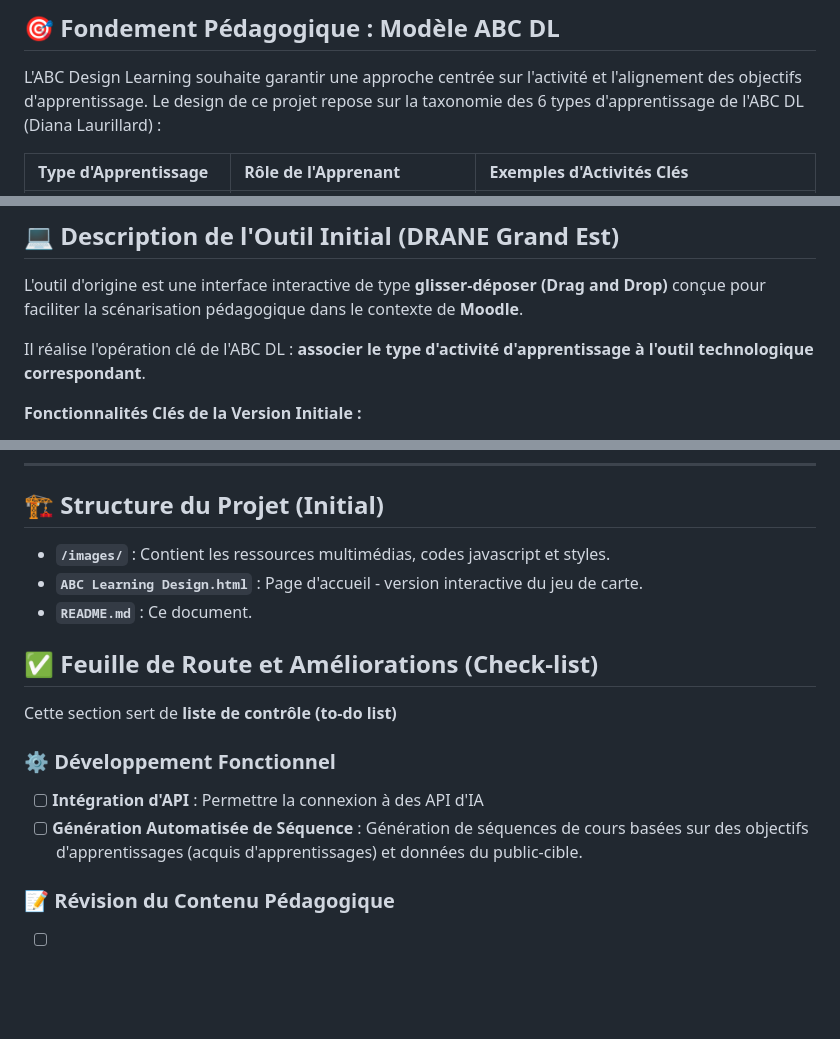
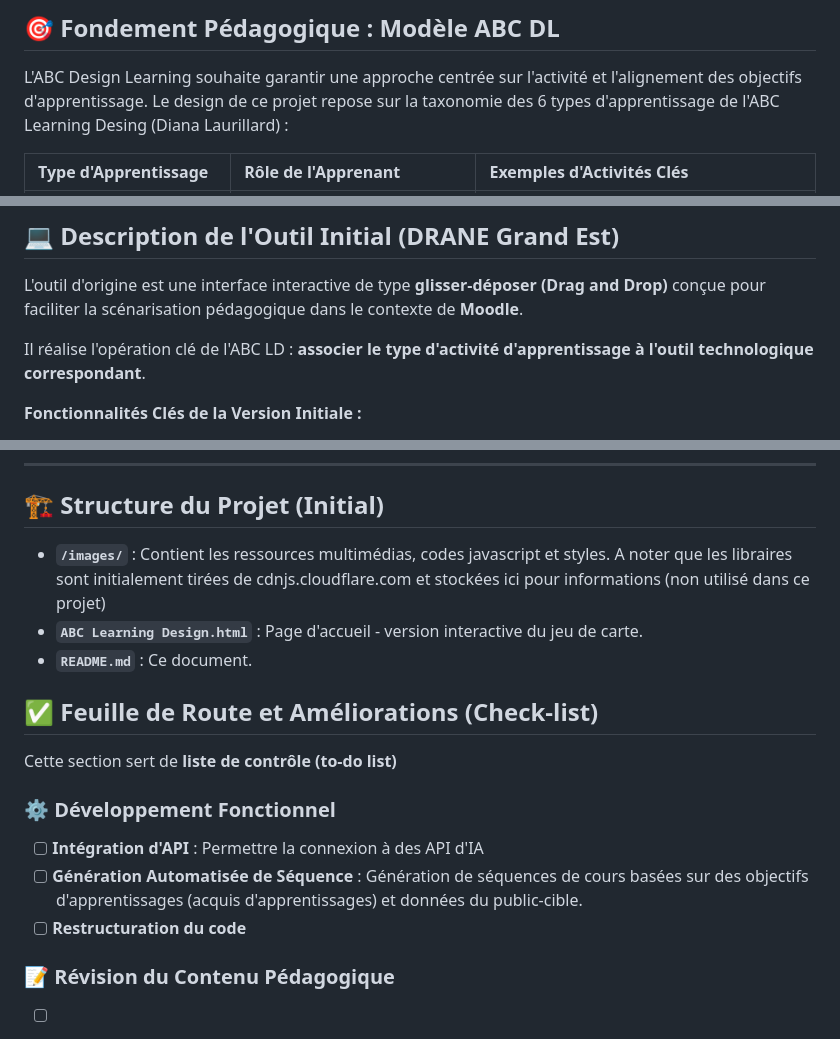
Before and after one commit to cestpassicomplexe/ABC-Learning-Design, a Markdown page: README.md, 3 parts joined by grey strips. GitHub-like rendering; blank space fills up the shorter version.

```diff
--- a/README.md
+++ b/README.md
@@ -8,7 +8,7 @@ Je l'avoue, le but est un peu d'apprendre à utiliser GitHub tout en assurant un
 
 ## 🎯 Fondement Pédagogique : Modèle ABC DL
 L'ABC Design Learning souhaite garantir une approche centrée sur l'activité et l'alignement des objectifs d'apprentissage.
-Le design de ce projet repose sur la taxonomie des 6 types d'apprentissage de l'ABC DL (Diana Laurillard) :
+Le design de ce projet repose sur la taxonomie des 6 types d'apprentissage de l'ABC Learning Desing (Diana Laurillard) :
 
 | Type d'Apprentissage | Rôle de l'Apprenant | Exemples d'Activités Clés |
 | :--- | :--- | :--- |
@@ -24,7 +24,7 @@ Le design de ce projet repose sur la taxonomie des 6 types d'apprentissage de l'
 
 L'outil d'origine est une interface interactive de type **glisser-déposer (Drag and Drop)** conçue pour faciliter la scénarisation pédagogique dans le contexte de **Moodle**.
 
-Il réalise l'opération clé de l'ABC DL : **associer le type d'activité d'apprentissage à l'outil technologique correspondant**.
+Il réalise l'opération clé de l'ABC LD : **associer le type d'activité d'apprentissage à l'outil technologique correspondant**.
 
 **Fonctionnalités Clés de la Version Initiale :**
 
@@ -40,7 +40,7 @@ Il réalise l'opération clé de l'ABC DL : **associer le type d'activité d'app
 
 ## 🏗️ Structure du Projet (Initial)
 
-* **`/images/`** : Contient les ressources multimédias, codes javascript et styles.
+* **`/images/`** : Contient les ressources multimédias, codes javascript et styles. A noter que les libraires sont initialement tirées de cdnjs.cloudflare.com et stockées ici pour informations (non utilisé dans ce projet)
 * **`ABC Learning Design.html`** : Page d'accueil - version interactive du jeu de carte.
 * **`README.md`** : Ce document.
 
@@ -52,6 +52,7 @@ Cette section sert de **liste de contrôle (to-do list)**
 
 - [ ] **Intégration d'API** : Permettre la connexion à des API d'IA
 - [ ] **Génération Automatisée de Séquence** : Génération de séquences de cours basées sur des objectifs d'apprentissages (acquis d'apprentissages) et données du public-cible.
+- [ ] **Restructuration du code**
 
 ### 📝 Révision du Contenu Pédagogique
 
```
